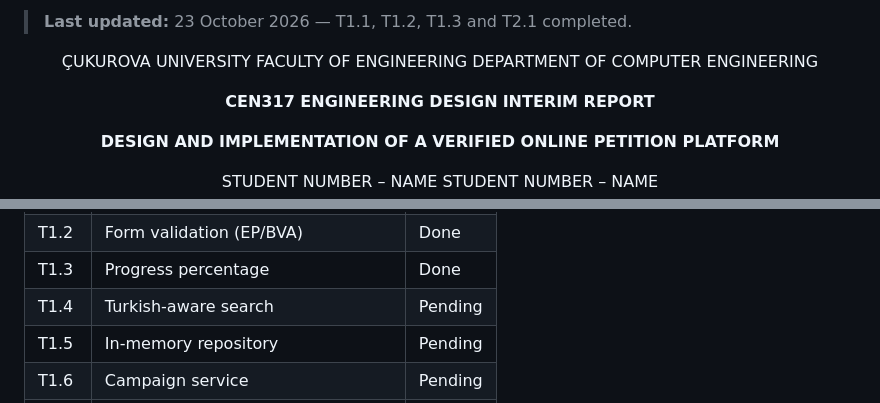
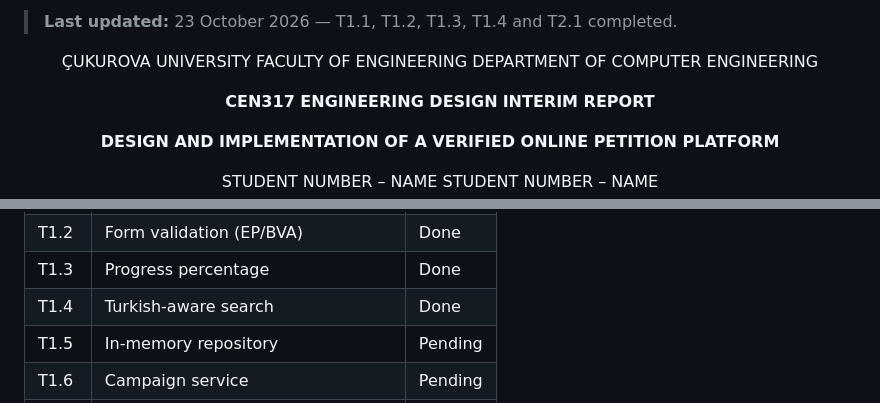
Before and after one commit to Engineering-Design-Coursework/petition-system, a Markdown page: docs/report/INTERIM_REPORT.md, 2 parts joined by grey strips. GitHub-like rendering.

Commit message:
docs: T1.4 durumu güncellendi
Co-Authored-By: Claude Opus 5.5 <noreply@anthropic.com>

```diff
--- a/docs/report/INTERIM_REPORT.md
+++ b/docs/report/INTERIM_REPORT.md
@@ -4,7 +4,7 @@
   Items marked TODO need team input; references marked (verify) must be checked before submission.
 -->
 
-> **Last updated:** 23 October 2026 — T1.1, T1.2, T1.3 and T2.1 completed.
+> **Last updated:** 23 October 2026 — T1.1, T1.2, T1.3, T1.4 and T2.1 completed.
 
 <div align="center">
 
@@ -378,7 +378,7 @@ The following parts are complete:
 | T1.1 | User verification rule | Done |
 | T1.2 | Form validation (EP/BVA) | Done |
 | T1.3 | Progress percentage | Done |
-| T1.4 | Turkish-aware search | Pending |
+| T1.4 | Turkish-aware search | Done |
 | T1.5 | In-memory repository | Pending |
 | T1.6 | Campaign service | Pending |
 | T1.7 | Campaign pages | Pending |
```
Also changed, not shown: docs/PROJECT_PLAN.md (+1 -1 lines).
